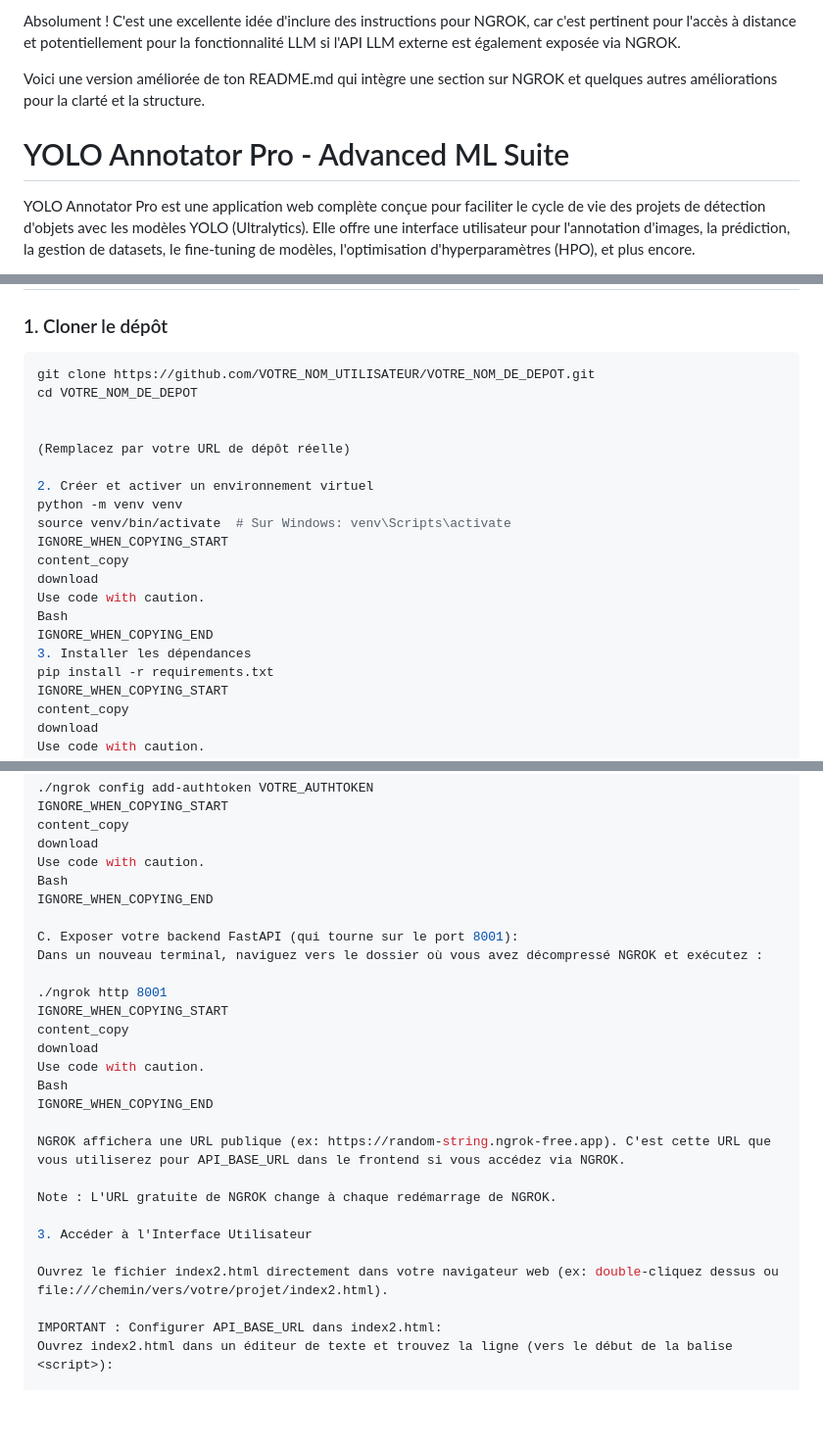
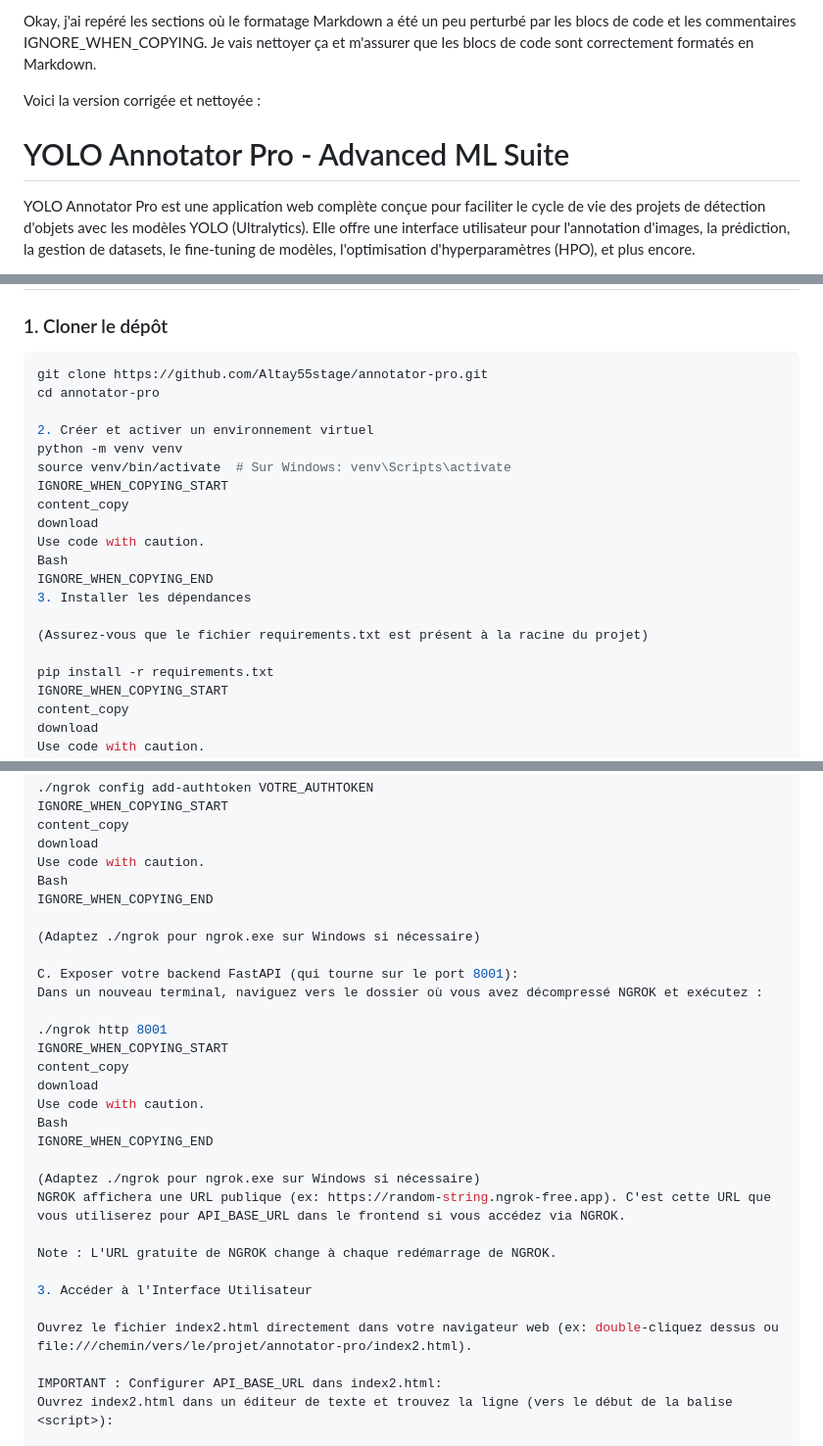
Before and after one commit to Altay55stage/annotator-pro, a Markdown page: README.md, 3 parts joined by grey strips. Shown: that part at 98% size. Drawn GitHub-style; blank space fills up the shorter version.

````diff
--- a/README.md
+++ b/README.md
@@ -1,8 +1,9 @@
-Absolument ! C'est une excellente idée d'inclure des instructions pour NGROK, car c'est pertinent pour l'accès à distance et potentiellement pour la fonctionnalité LLM si l'API LLM externe est également exposée via NGROK.
+Okay, j'ai repéré les sections où le formatage Markdown a été un peu perturbé par les blocs de code et les commentaires IGNORE_WHEN_COPYING. Je vais nettoyer ça et m'assurer que les blocs de code sont correctement formatés en Markdown.
 
-Voici une version améliorée de ton README.md qui intègre une section sur NGROK et quelques autres améliorations pour la clarté et la structure.
+Voici la version corrigée et nettoyée :
 
 # YOLO Annotator Pro - Advanced ML Suite
+
 
 YOLO Annotator Pro est une application web complète conçue pour faciliter le cycle de vie des projets de détection d'objets avec les modèles YOLO (Ultralytics). Elle offre une interface utilisateur pour l'annotation d'images, la prédiction, la gestion de datasets, le fine-tuning de modèles, l'optimisation d'hyperparamètres (HPO), et plus encore.
 
@@ -61,11 +62,8 @@ L'application se compose de :
 
 ### 1. Cloner le dépôt
 ```bash
-git clone https://github.com/VOTRE_NOM_UTILISATEUR/VOTRE_NOM_DE_DEPOT.git
-cd VOTRE_NOM_DE_DEPOT
-
-
-(Remplacez par votre URL de dépôt réelle)
+git clone https://github.com/Altay55stage/annotator-pro.git
+cd annotator-pro
 
 2. Créer et activer un environnement virtuel
 python -m venv venv
@@ -77,6 +75,9 @@ Use code with caution.
 Bash
 IGNORE_WHEN_COPYING_END
 3. Installer les dépendances
+
+(Assurez-vous que le fichier requirements.txt est présent à la racine du projet)
+
 pip install -r requirements.txt
 IGNORE_WHEN_COPYING_START
 content_copy
@@ -157,6 +158,8 @@ Use code with caution.
 Bash
 IGNORE_WHEN_COPYING_END
 
+(Adaptez ./ngrok pour ngrok.exe sur Windows si nécessaire)
+
 C. Exposer votre backend FastAPI (qui tourne sur le port 8001):
 Dans un nouveau terminal, naviguez vers le dossier où vous avez décompressé NGROK et exécutez :
 
@@ -168,13 +171,14 @@ Use code with caution.
 Bash
 IGNORE_WHEN_COPYING_END
 
+(Adaptez ./ngrok pour ngrok.exe sur Windows si nécessaire)
 NGROK affichera une URL publique (ex: https://random-string.ngrok-free.app). C'est cette URL que vous utiliserez pour API_BASE_URL dans le frontend si vous accédez via NGROK.
 
 Note : L'URL gratuite de NGROK change à chaque redémarrage de NGROK.
 
 3. Accéder à l'Interface Utilisateur
 
-Ouvrez le fichier index2.html directement dans votre navigateur web (ex: double-cliquez dessus ou file:///chemin/vers/votre/projet/index2.html).
+Ouvrez le fichier index2.html directement dans votre navigateur web (ex: double-cliquez dessus ou file:///chemin/vers/le/projet/annotator-pro/index2.html).
 
 IMPORTANT : Configurer API_BASE_URL dans index2.html:
 Ouvrez index2.html dans un éditeur de texte et trouvez la ligne (vers le début de la balise <script>):
````
